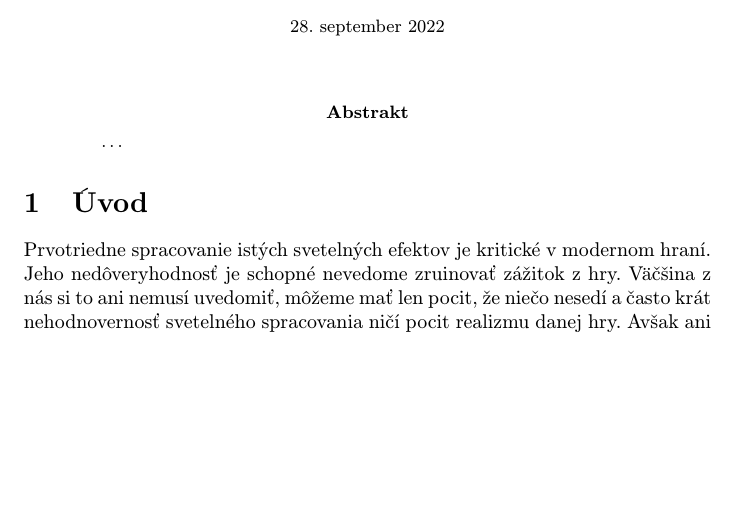
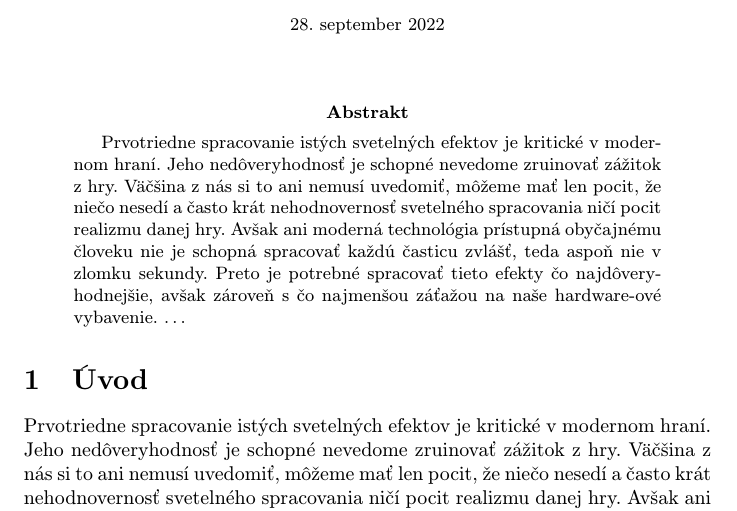
Before and after one commit to BranislavFech/clanok, a LaTeX paper (clanok.tex): part of page 1 of 3, cut so that both start at the same text, the shorter picture padded with empty space. Compiled offline with pdfLaTeX.

Commit message:
Napisal som abstrakt

```diff
--- a/clanok.tex
+++ b/clanok.tex
@@ -32,6 +32,14 @@
 \maketitle
 
 \begin{abstract}
+Prvotriedne spracovanie istých svetelných efektov je kritické v modernom hraní.
+Jeho nedôveryhodnosť je schopné nevedome zruinovať zážitok z hry. Väčšina z nás
+si to ani nemusí uvedomiť, môžeme mať len pocit, že niečo nesedí a často krát
+nehodnovernosť svetelného spracovania ničí pocit realizmu danej hry. Avšak ani
+moderná technológia prístupná obyčajnému človeku nie je schopná spracovať každú
+časticu zvlášť, teda aspoň nie v zlomku sekundy. Preto je potrebné spracovať tieto
+efekty čo najdôveryhodnejšie, avšak zároveň s čo najmenšou záťažou na naše hardware-ové
+vybavenie.
 \ldots
 \end{abstract}
 
```
